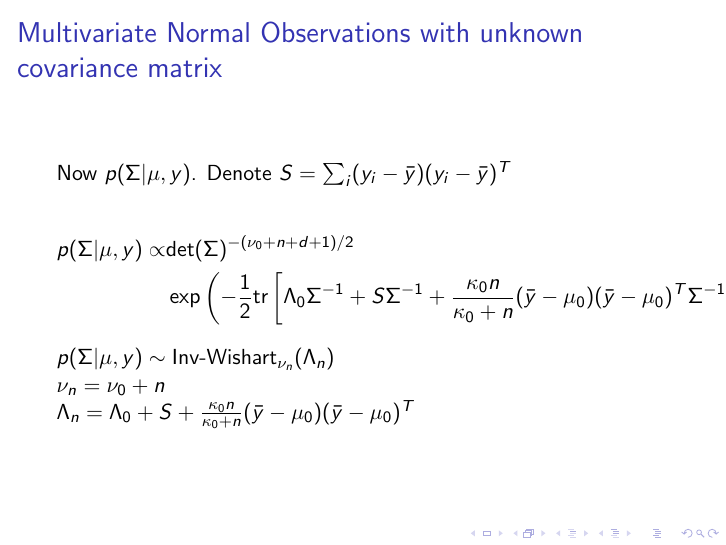
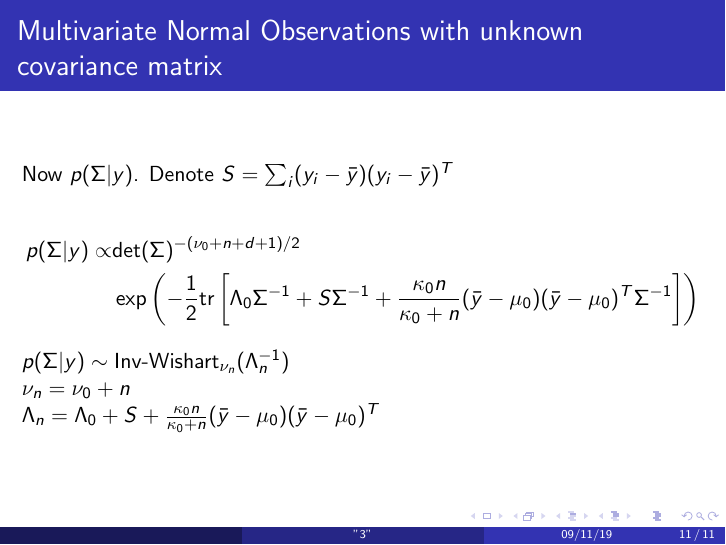
Before and after one commit to tamustatsy/STA695_19fall, LaTeX slides (3/3_2.tex): page 12 of 12. Compiled offline with pdfLaTeX.

Commit message:
Typos fixed.

```diff
--- a/3/3_2.tex
+++ b/3/3_2.tex
@@ -19,7 +19,7 @@
 %\usetheme{Ilmenau}
 %\usetheme{JuanLesPins}
 %\usetheme{Luebeck}
-%\usetheme{Madrid}
+\usetheme{Madrid}
 %\usetheme{Malmoe}
 %\usetheme{Marburg}
 %\usetheme{Montpellier}
@@ -239,16 +239,16 @@ $$
 \begin{frame}[fragile]
 \frametitle{Multivariate Normal Observations with unknown covariance matrix}
 
-Now $p(\Sigma|\mu, y)$. Denote $S = \sum_i (y_i - \bar{y})(y_i -
+Now $p(\Sigma|y)$. Denote $S = \sum_i (y_i - \bar{y})(y_i -
   \bar{y})^T$
 
 \begin{align*}
-p(\Sigma|\mu, y) \propto &\mbox{det}(\Sigma)^{-(\nu_0 + n + d + 1)/2}
+p(\Sigma|y) \propto &\mbox{det}(\Sigma)^{-(\nu_0 + n + d + 1)/2}
   \\
   &\exp\left(-\frac{1}{2} \text{tr}\left[\Lambda_0 \Sigma^{-1} + S \Sigma^{-1} + \frac{\kappa_0 n}{\kappa_0 + n} (\bar{y} - \mu_0)(\bar{y} - \mu_0)^T \Sigma^{-1}\right] \right)
 \end{align*}
 
-$p(\Sigma|\mu, y) \sim \mbox{Inv-Wishart}_{\nu_n}(\Lambda_n)$
+$p(\Sigma|y) \sim \mbox{Inv-Wishart}_{\nu_n}(\Lambda_n^{-1})$
 
 $\nu_n = \nu_0 + n$
 
```
Also changed, not shown: 3/3_1.pdf, 3/3_2.pdf, 5 other files.
